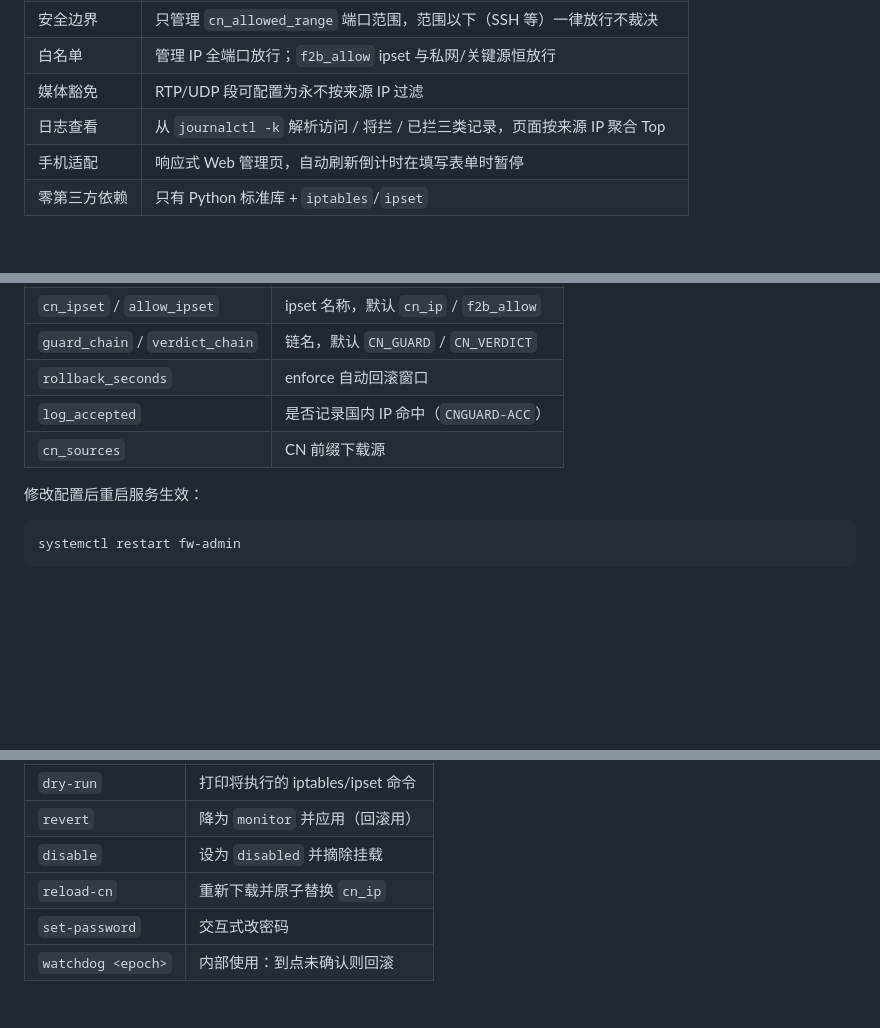
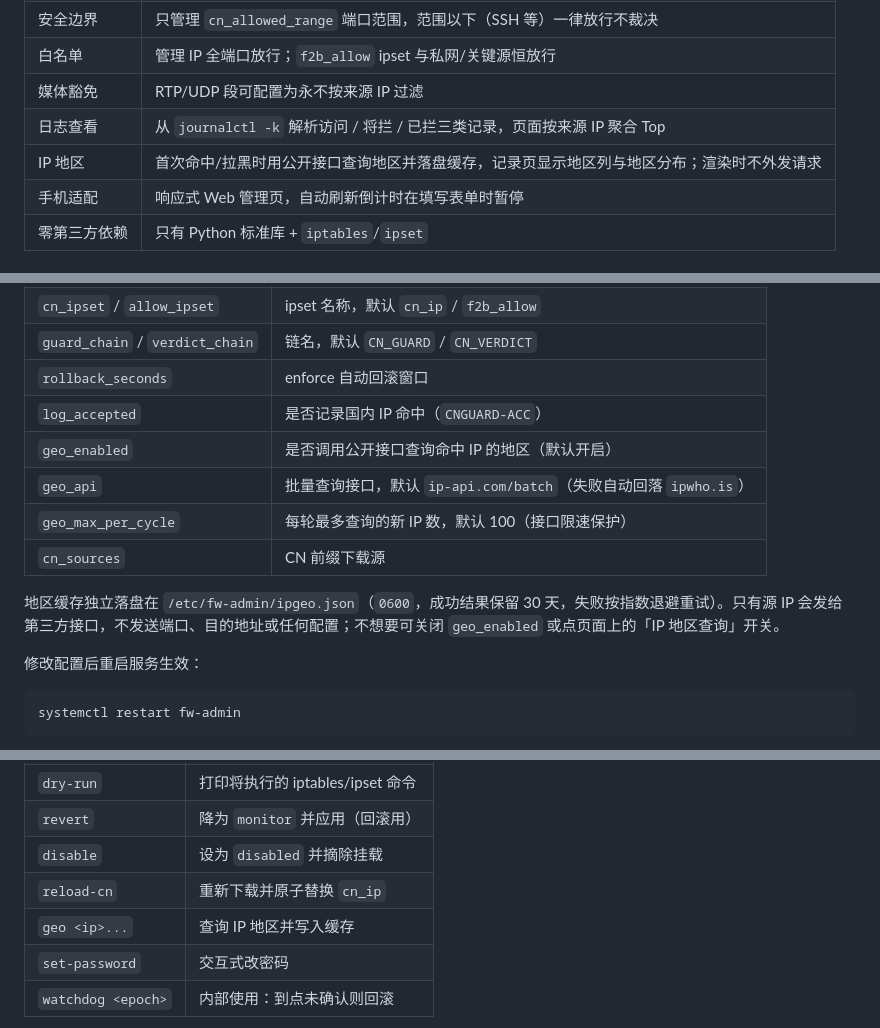
Before and after one commit to REsab/fwSeaOut, a Markdown page: README.md, 3 parts joined by grey strips. Drawn GitHub-style; blank space fills up the shorter version.

```diff
--- a/README.md
+++ b/README.md
@@ -33,6 +33,7 @@
 | 白名单 | 管理 IP 全端口放行；`f2b_allow` ipset 与私网/关键源恒放行 |
 | 媒体豁免 | RTP/UDP 段可配置为永不按来源 IP 过滤 |
 | 日志查看 | 从 `journalctl -k` 解析访问 / 将拦 / 已拦三类记录，页面按来源 IP 聚合 Top |
+| IP 地区 | 首次命中/拉黑时用公开接口查询地区并落盘缓存，记录页显示地区列与地区分布；渲染时不外发请求 |
 | 手机适配 | 响应式 Web 管理页，自动刷新倒计时在填写表单时暂停 |
 | 零第三方依赖 | 只有 Python 标准库 + `iptables`/`ipset` |
 
@@ -193,7 +194,12 @@ ssh -L 4443:127.0.0.1:4443 root@<服务器IP>
 | `guard_chain` / `verdict_chain` | 链名，默认 `CN_GUARD` / `CN_VERDICT` |
 | `rollback_seconds` | enforce 自动回滚窗口 |
 | `log_accepted` | 是否记录国内 IP 命中（`CNGUARD-ACC`） |
+| `geo_enabled` | 是否调用公开接口查询命中 IP 的地区（默认开启） |
+| `geo_api` | 批量查询接口，默认 `ip-api.com/batch`（失败自动回落 `ipwho.is`） |
+| `geo_max_per_cycle` | 每轮最多查询的新 IP 数，默认 100（接口限速保护） |
 | `cn_sources` | CN 前缀下载源 |
+
+地区缓存独立落盘在 `/etc/fw-admin/ipgeo.json`（`0600`，成功结果保留 30 天，失败按指数退避重试）。只有源 IP 会发给第三方接口，不发送端口、目的地址或任何配置；不想要可关闭 `geo_enabled` 或点页面上的「IP 地区查询」开关。
 
 修改配置后重启服务生效：
 
@@ -215,6 +221,7 @@ python3 /opt/fw-admin/fw_admin.py <command>
 | `revert` | 降为 `monitor` 并应用（回滚用） |
 | `disable` | 设为 `disabled` 并摘除挂载 |
 | `reload-cn` | 重新下载并原子替换 `cn_ip` |
+| `geo <ip>...` | 查询 IP 地区并写入缓存 |
 | `set-password` | 交互式改密码 |
 | `watchdog <epoch>` | 内部使用：到点未确认则回滚 |
 
```
Also changed, not shown: other parts of README.md (+1 -1 lines), docs/OPERATIONS.md (+25 -0 lines), docs/images/dashboard.png, docs/images/logs-mobile.png, 3 other files.
